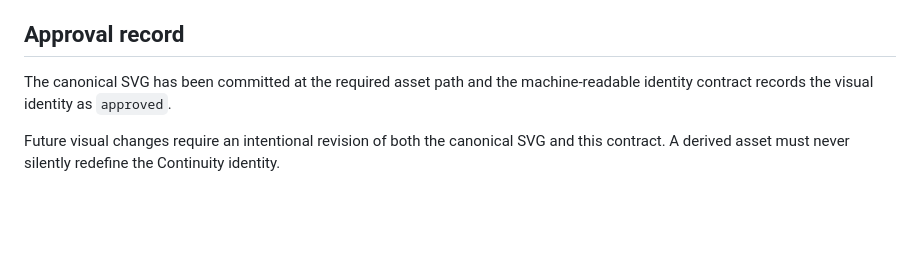
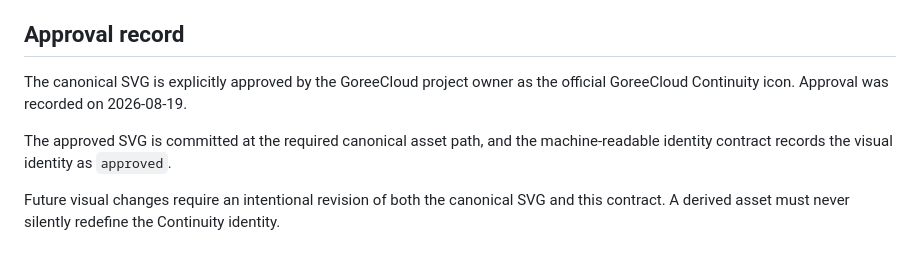
Before and after one commit to GoreeCloud/everkeep, a Markdown page: ICON.md, the part around the change. GitHub-like rendering; blank space fills up the shorter version.

Commit message:
Record explicit approval of Continuity icon

```diff
--- a/ICON.md
+++ b/ICON.md
@@ -60,6 +60,8 @@ This SVG is the sole authoritative artwork. PNG, WebP, ICO, Android adaptive-ico
 
 ## Approval record
 
-The canonical SVG has been committed at the required asset path and the machine-readable identity contract records the visual identity as `approved`.
+The canonical SVG is explicitly approved by the GoreeCloud project owner as the official GoreeCloud Continuity icon. Approval was recorded on 2026-08-19.
+
+The approved SVG is committed at the required canonical asset path, and the machine-readable identity contract records the visual identity as `approved`.
 
 Future visual changes require an intentional revision of both the canonical SVG and this contract. A derived asset must never silently redefine the Continuity identity.
```
